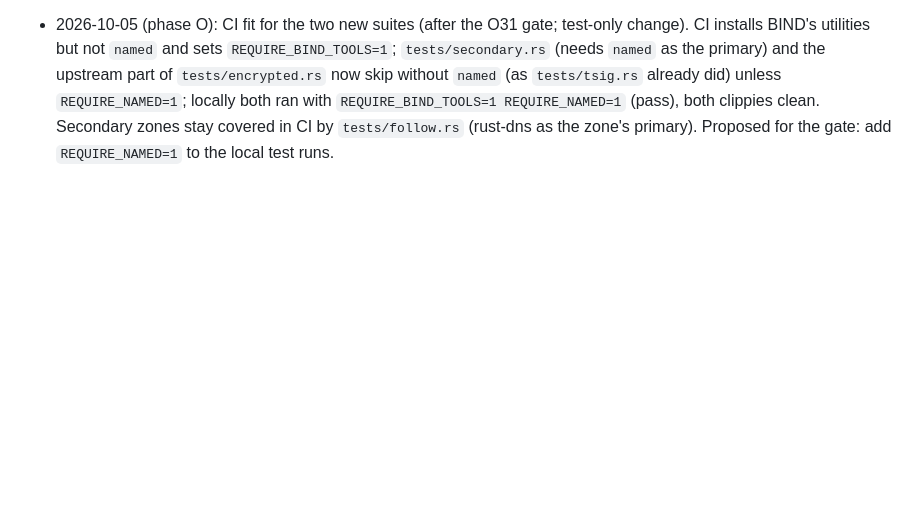
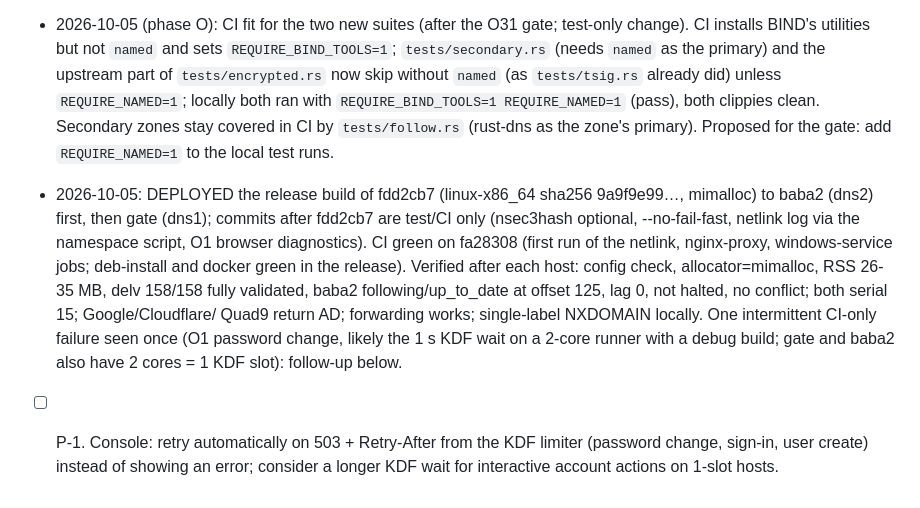
Before and after one commit to wushilin/rust-dns, a Markdown page: plan.md, the part around the change. Rendered like a GitHub page; blank space fills up the shorter version.

Commit message:
plan.md: deployed fdd2cb7 to dns2 then dns1, verified; KDF 503 follow-up
Co-Authored-By: Claude Opus 5.5 <noreply@anthropic.com>

```diff
--- a/plan.md
+++ b/plan.md
@@ -2678,3 +2678,18 @@ Final
   both clippies clean. Secondary zones stay covered in CI by
   `tests/follow.rs` (rust-dns as the zone's primary). Proposed for the
   gate: add `REQUIRE_NAMED=1` to the local test runs.
+- 2026-10-05: DEPLOYED the release build of fdd2cb7 (linux-x86_64 sha256
+  9a9f9e99…, mimalloc) to baba2 (dns2) first, then gate (dns1); commits after
+  fdd2cb7 are test/CI only (nsec3hash optional, --no-fail-fast, netlink log via
+  the namespace script, O1 browser diagnostics). CI green on fa28308 (first run
+  of the netlink, nginx-proxy, windows-service jobs; deb-install and docker green
+  in the release). Verified after each host: config check, allocator=mimalloc,
+  RSS 26-35 MB, delv 158/158 fully validated, baba2 following/up_to_date at
+  offset 125, lag 0, not halted, no conflict; both serial 15; Google/Cloudflare/
+  Quad9 return AD; forwarding works; single-label NXDOMAIN locally. One
+  intermittent CI-only failure seen once (O1 password change, likely the 1 s
+  KDF wait on a 2-core runner with a debug build; gate and baba2 also have 2
+  cores = 1 KDF slot): follow-up below.
+- [ ] P-1. Console: retry automatically on 503 + Retry-After from the KDF
+  limiter (password change, sign-in, user create) instead of showing an error;
+  consider a longer KDF wait for interactive account actions on 1-slot hosts.
```
